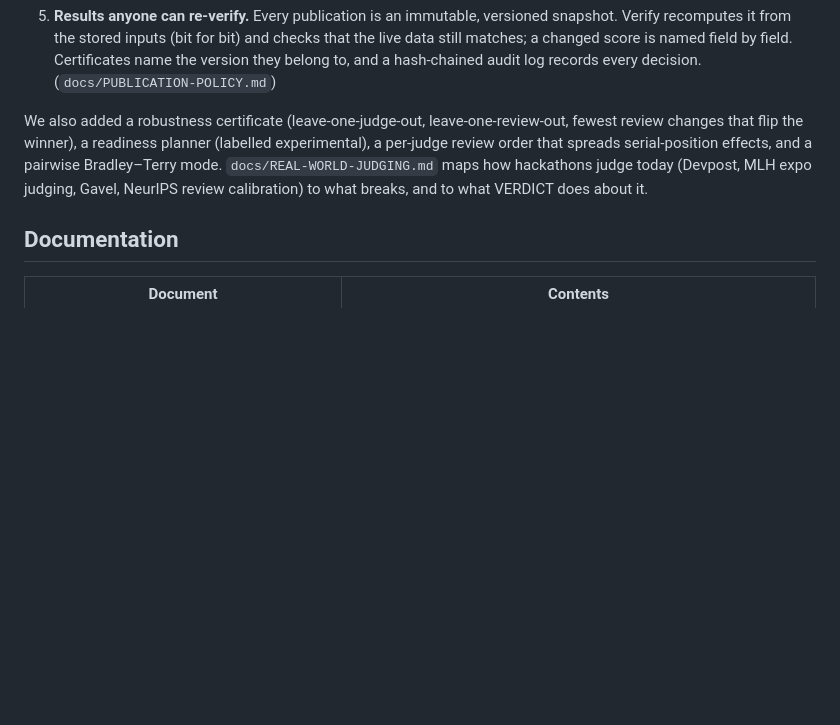
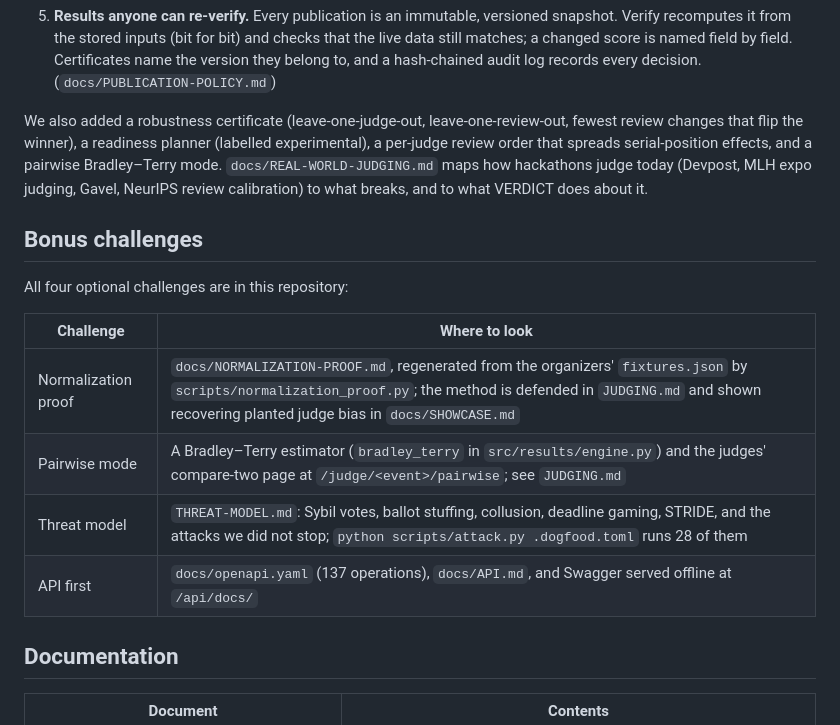
Before and after one commit to rajj28/verdict, a Markdown page: README.md, the part around the change. Rendered like a GitHub page; blank space fills up the shorter version.

Commit message:
README: the four bonus challenges in one table
Co-Authored-By: Claude Opus 5.5 <noreply@anthropic.com>

```diff
--- a/README.md
+++ b/README.md
@@ -170,6 +170,17 @@ pairwise Bradley–Terry mode. `docs/REAL-WORLD-JUDGING.md` maps how hackathons
 today (Devpost, MLH expo judging, Gavel, NeurIPS review calibration) to what breaks,
 and to what VERDICT does about it.
 
+## Bonus challenges
+
+All four optional challenges are in this repository:
+
+| Challenge | Where to look |
+|---|---|
+| Normalization proof | `docs/NORMALIZATION-PROOF.md`, regenerated from the organizers' `fixtures.json` by `scripts/normalization_proof.py`; the method is defended in `JUDGING.md` and shown recovering planted judge bias in `docs/SHOWCASE.md` |
+| Pairwise mode | A Bradley–Terry estimator (`bradley_terry` in `src/results/engine.py`) and the judges' compare-two page at `/judge/<event>/pairwise`; see `JUDGING.md` |
+| Threat model | `THREAT-MODEL.md`: Sybil votes, ballot stuffing, collusion, deadline gaming, STRIDE, and the attacks we did not stop; `python scripts/attack.py .dogfood.toml` runs 28 of them |
+| API first | `docs/openapi.yaml` (137 operations), `docs/API.md`, and Swagger served offline at `/api/docs/` |
+
 ## Documentation
 
 | Document | Contents |
```
